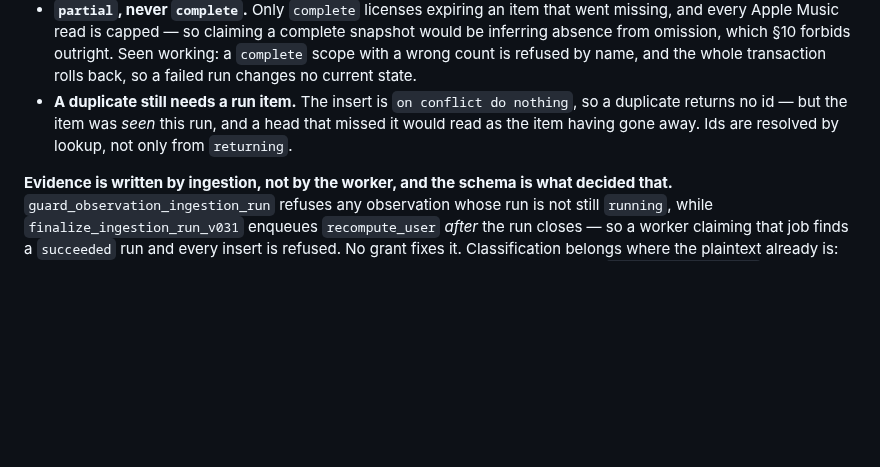
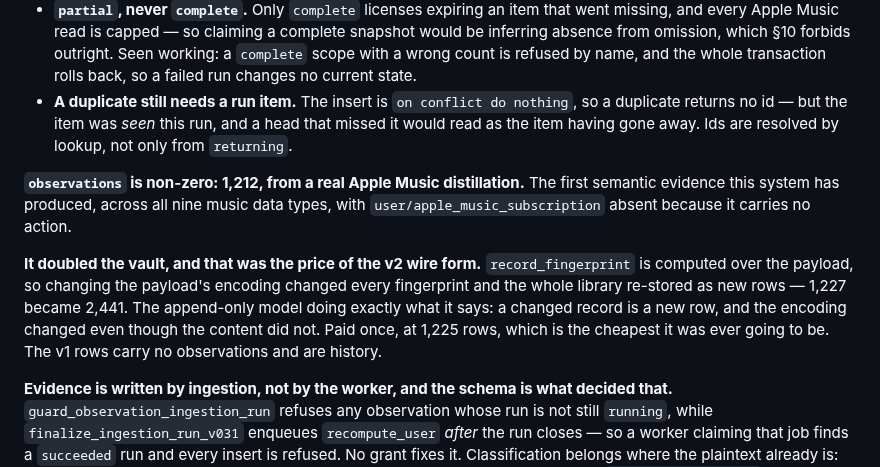
Before and after one commit to Shinghei98/Written, a Markdown page: CLAUDE.md, the part around the change. Drawn GitHub-style; blank space fills up the shorter version.

Commit message:
First semantic evidence: 1,212 observations from a real distillation
observations went from 0 to 1,212 on a real Apple Music re-distillation. All
nine music data types, user/apple_music_subscription correctly absent because it
carries no action and so belongs to no scope, and every observation stamped onto
its run item's observation_id.

The vault doubled at the same time — 1,227 rows to 2,441 — and that was
predictable rather than alarming, though I did not predict it. record_fingerprint
is computed over the payload, and this deploy followed the v2 payload wire form,
so every item's fingerprint changed even though its content did not and the
whole library re-stored as new rows. The append-only model behaving exactly as
designed: a changed record is a new row, and the encoding changed. That is the
one-time price of fixing the `_0` synthesis leak, paid at 1,225 rows, which is
the cheapest it would ever have been. The 1,229 v1 rows carry no observations —
captured before projection existed, and their fingerprints do not match — so
they are history, which is what the model calls them.

One thing measured while checking: source_item_hmac deliberately excludes
data_type, so a song appearing as library_song and again as recently_played
shares one item hash — 1,013 distinct items across 1,224 rows. Not a collision.
current_source_items keys on (user, source, scope_key, data_type, action_type,
source_item_hmac), so the same song under two actions is two pieces of current
state, which is right: it was in the library and it was played.

Co-Authored-By: Claude Opus 5 <noreply@anthropic.com>

```diff
--- a/CLAUDE.md
+++ b/CLAUDE.md
@@ -1870,6 +1870,18 @@ Three things the schema decided rather than us:
   a head that missed it would read as the item having gone away. Ids are
   resolved by lookup, not only from `returning`.
 
+**`observations` is non-zero: 1,212, from a real Apple Music distillation.**
+The first semantic evidence this system has produced, across all nine music data
+types, with `user/apple_music_subscription` absent because it carries no action.
+
+**It doubled the vault, and that was the price of the v2 wire form.**
+`record_fingerprint` is computed over the payload, so changing the payload's
+encoding changed every fingerprint and the whole library re-stored as new rows —
+1,227 became 2,441. The append-only model doing exactly what it says: a changed
+record is a new row, and the encoding changed even though the content did not.
+Paid once, at 1,225 rows, which is the cheapest it was ever going to be. The v1
+rows carry no observations and are history.
+
 **Evidence is written by ingestion, not by the worker, and the schema is what
 decided that.** `guard_observation_ingestion_run` refuses any observation whose
 run is not still `running`, while `finalize_ingestion_run_v031` enqueues
```
Also changed, not shown: 1 other file.
